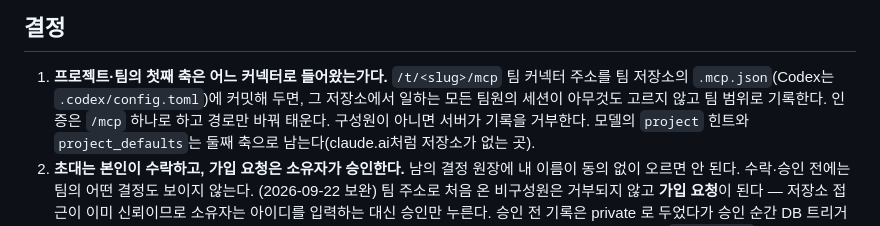
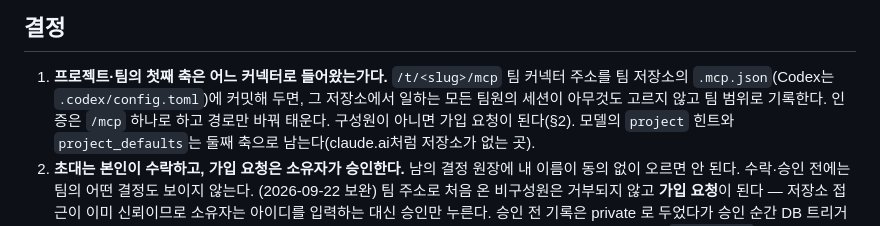
Before and after one commit to playidea-lab/pit, a Markdown page: .pit/decisions/D-0008-teams-follow-projects.md, the part around the change. GitHub-like rendering.

Commit message:
docs(D-0008): non-members are queued, not refused

```diff
--- a/.pit/decisions/D-0008-teams-follow-projects.md
+++ b/.pit/decisions/D-0008-teams-follow-projects.md
@@ -22,7 +22,7 @@ created_at: 2026-09-22T18:00:00+09:00
 
 1. **프로젝트·팀의 첫째 축은 어느 커넥터로 들어왔는가다.** `/t/<slug>/mcp` 팀 커넥터 주소를 팀 저장소의
    `.mcp.json`(Codex는 `.codex/config.toml`)에 커밋해 두면, 그 저장소에서 일하는 모든 팀원의 세션이 아무것도 고르지 않고
-   팀 범위로 기록한다. 인증은 `/mcp` 하나로 하고 경로만 바꿔 태운다. 구성원이 아니면 서버가 기록을 거부한다.
+   팀 범위로 기록한다. 인증은 `/mcp` 하나로 하고 경로만 바꿔 태운다. 구성원이 아니면 가입 요청이 된다(§2).
    모델의 `project` 힌트와 `project_defaults`는 둘째 축으로 남는다(claude.ai처럼 저장소가 없는 곳).
 2. **초대는 본인이 수락하고, 가입 요청은 소유자가 승인한다.** 남의 결정 원장에 내 이름이 동의 없이 오르면 안 된다.
    수락·승인 전에는 팀의 어떤 결정도 보이지 않는다. (2026-09-22 보완) 팀 주소로 처음 온 비구성원은 거부되지 않고
```
